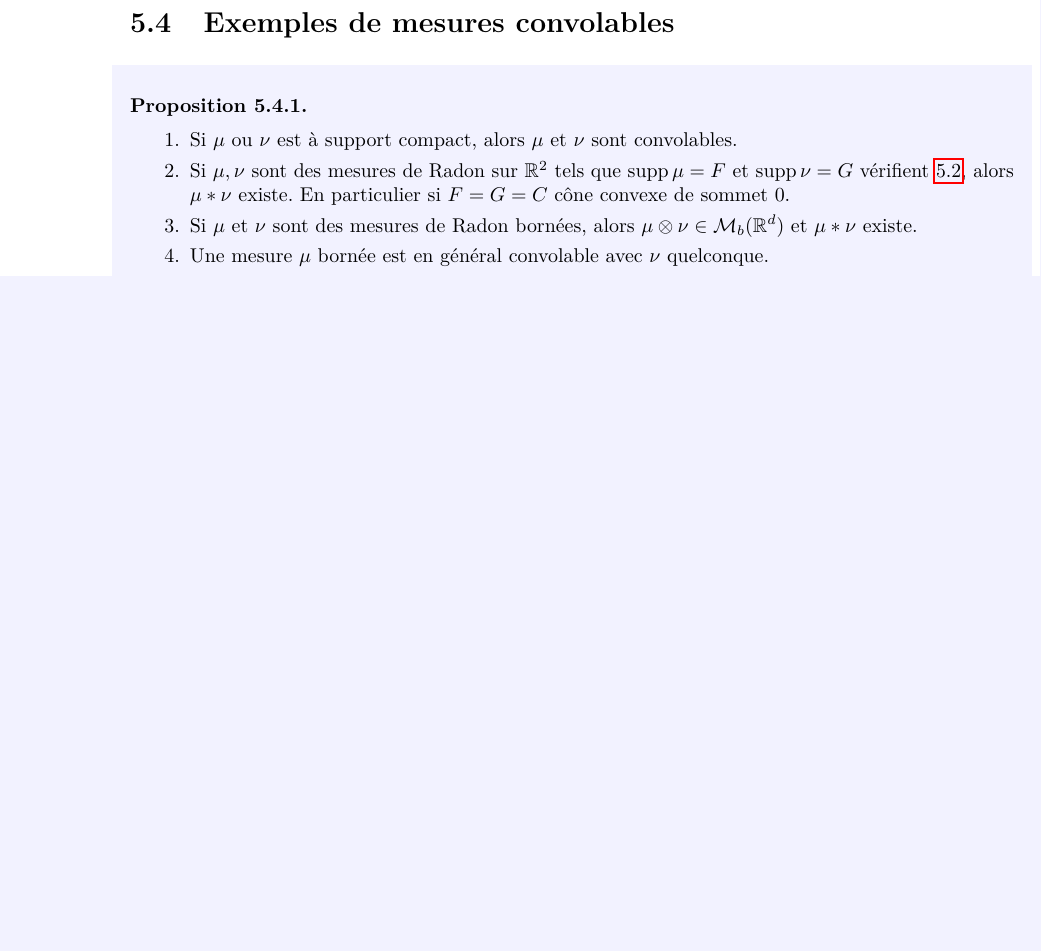
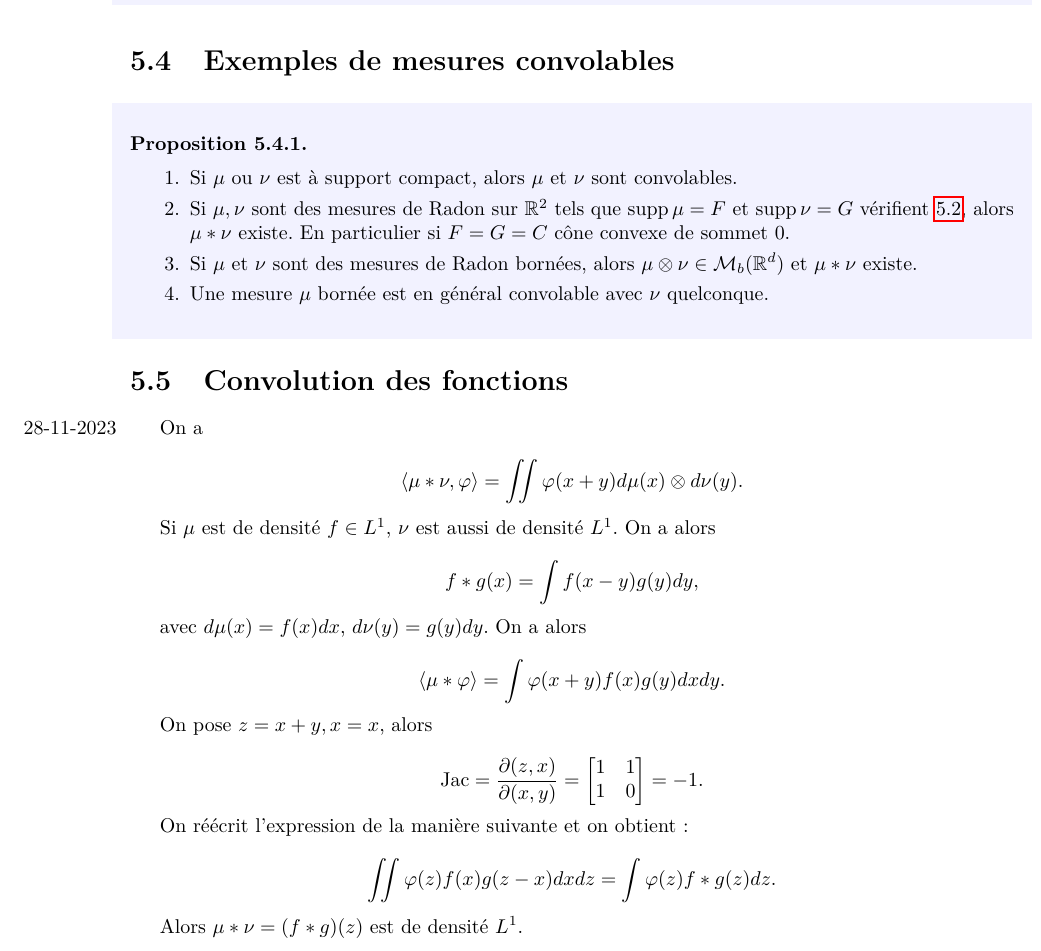
Before and after one commit to volkhovcossack/M1-AAPM, a LaTeX book (analyse-fonctionnelle-distributions.tex): part of page 46 of 46, cut so that both start at the same text, the shorter picture padded with empty space. Compiled offline with pdfLaTeX.

Commit message:
AF : cours du jour (juste un ajout)

```diff
--- a/analyse-fonctionnelle-distributions.tex
+++ b/analyse-fonctionnelle-distributions.tex
@@ -2158,5 +2158,32 @@ On a le problème suivant : étant donnés \(\mu, \nu \in \mathcal{M}(\mathbb{R}
 
 \end{prop}
 
+\section{Convolution des fonctions}\marginnote{28-11-2023}
+
+On a
+
+\[\langle \mu \ast \nu, \varphi \rangle = \iint \varphi(x+y)d \mu(x)\otimes d \nu(y).\]
+
+Si \(\mu\) est de densité \(f \in L ^{1}\), \(\nu\) est aussi de densité \(L ^{1}\). On a alors
+
+\[f \ast g(x) = \int f(x-y)g(y)dy,\]
+
+avec \(d \mu(x) = f(x)dx\), \(d \nu(y) = g(y)dy\). On a alors
+
+\[\langle \mu \ast \varphi \rangle = \int \varphi(x+y)f(x)g(y)dx dy.\]
+
+On pose \(z = x+y, x = x\), alors
+
+\[\operatorname{Jac} = \frac{\partial(z,x)}{\partial(x,y)} = \begin{bmatrix}
+  1 & 1 \\
+  1 & 0
+\end{bmatrix} = -1.\]
+
+On réécrit l'expression de la manière suivante et on obtient :
+
+\[\iint \varphi(z)f(x)g(z-x)dx dz = \int \varphi(z)f \ast g(z)dz.\]
+
+Alors \(\mu \ast \nu =(f\ast g)(z)\) est de densité \(L ^{1}\).
+
 
 \end{document}
```
Also changed, not shown: analyse-fonctionnelle-distributions.pdf.
